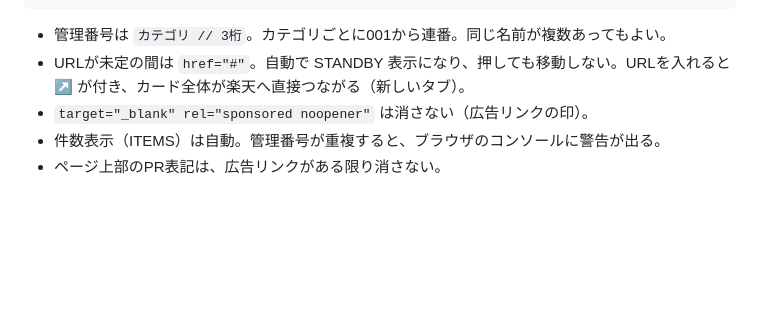
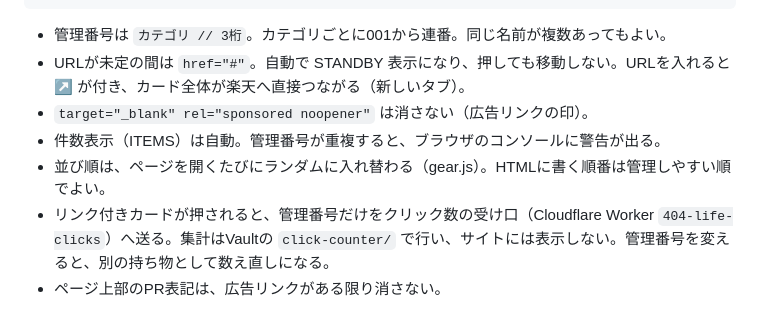
Before and after one commit to p-one-star/404Life, a Markdown page: README.md, the part around the change. Drawn GitHub-style; blank space fills up the shorter version.

Commit message:
README: note shuffle and click counting
Co-Authored-By: Claude Opus 5.5 <noreply@anthropic.com>

```diff
--- a/README.md
+++ b/README.md
@@ -57,4 +57,6 @@ TOP と ABOUT は同じ `system.css` / `system.js` を読み込む（背景・BO
 - URLが未定の間は `href="#"`。自動で STANDBY 表示になり、押しても移動しない。URLを入れると ↗ が付き、カード全体が楽天へ直接つながる（新しいタブ）。
 - `target="_blank" rel="sponsored noopener"` は消さない（広告リンクの印）。
 - 件数表示（ITEMS）は自動。管理番号が重複すると、ブラウザのコンソールに警告が出る。
+- 並び順は、ページを開くたびにランダムに入れ替わる（gear.js）。HTMLに書く順番は管理しやすい順でよい。
+- リンク付きカードが押されると、管理番号だけをクリック数の受け口（Cloudflare Worker `404-life-clicks`）へ送る。集計はVaultの `click-counter/` で行い、サイトには表示しない。管理番号を変えると、別の持ち物として数え直しになる。
 - ページ上部のPR表記は、広告リンクがある限り消さない。
```
